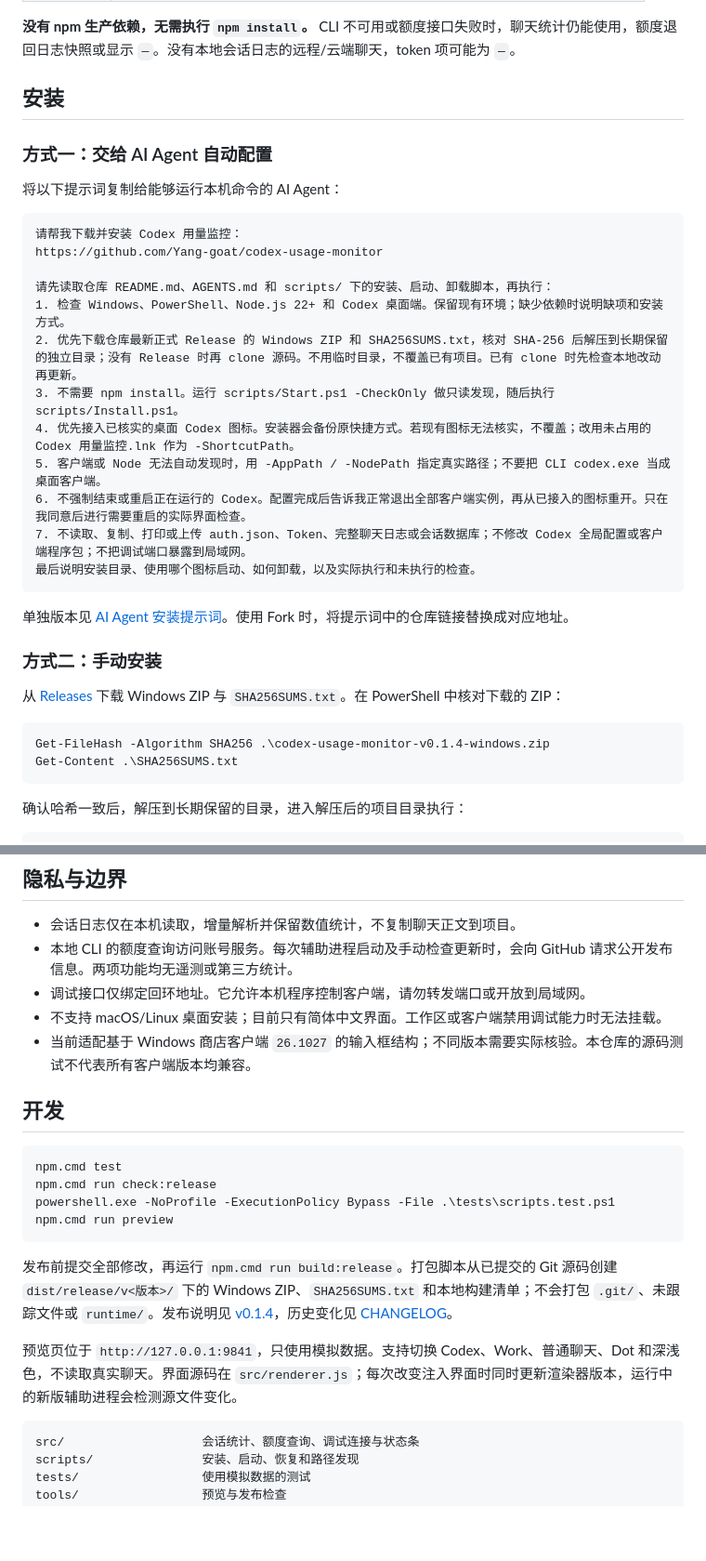
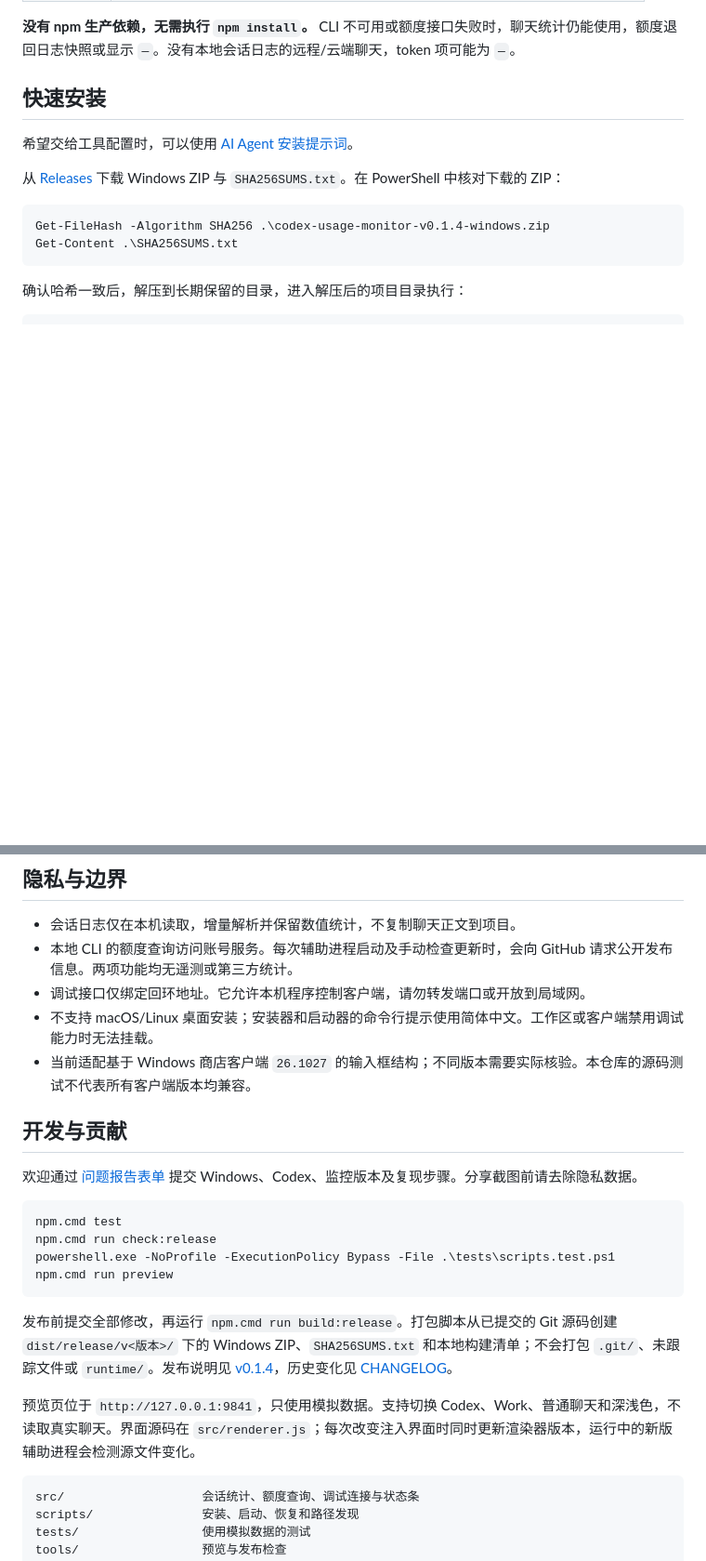
Before and after one commit to Yang-goat/codex-usage-monitor, a Markdown page: README.md, 2 parts joined by grey strips. Shown at 93% size. GitHub-like rendering; blank space fills up the shorter version.

````diff
--- a/README.md
+++ b/README.md
@@ -43,30 +36,9 @@
 
 **没有 npm 生产依赖，无需执行 `npm install`。** CLI 不可用或额度接口失败时，聊天统计仍能使用，额度退回日志快照或显示 `—`。没有本地会话日志的远程/云端聊天，token 项可能为 `—`。
 
-## 安装
+## 快速安装
 
-### 方式一：交给 AI Agent 自动配置
-
-将以下提示词复制给能够运行本机命令的 AI Agent：
-
-```text
-请帮我下载并安装 Codex 用量监控：
-https://github.com/Yang-goat/codex-usage-monitor
-
-请先读取仓库 README.md、AGENTS.md 和 scripts/ 下的安装、启动、卸载脚本，再执行：
-1. 检查 Windows、PowerShell、Node.js 22+ 和 Codex 桌面端。保留现有环境；缺少依赖时说明缺项和安装方式。
-2. 优先下载仓库最新正式 Release 的 Windows ZIP 和 SHA256SUMS.txt，核对 SHA-256 后解压到长期保留的独立目录；没有 Release 时再 clone 源码。不用临时目录，不覆盖已有项目。已有 clone 时先检查本地改动再更新。
-3. 不需要 npm install。运行 scripts/Start.ps1 -CheckOnly 做只读发现，随后执行 scripts/Install.ps1。
-4. 优先接入已核实的桌面 Codex 图标。安装器会备份原快捷方式。若现有图标无法核实，不覆盖；改用未占用的 Codex 用量监控.lnk 作为 -ShortcutPath。
-5. 客户端或 Node 无法自动发现时，用 -AppPath / -NodePath 指定真实路径；不要把 CLI codex.exe 当成桌面客户端。
-6. 不强制结束或重启正在运行的 Codex。配置完成后告诉我正常退出全部客户端实例，再从已接入的图标重开。只在我同意后进行需要重启的实际界面检查。
-7. 不读取、复制、打印或上传 auth.json、Token、完整聊天日志或会话数据库；不修改 Codex 全局配置或客户端程序包；不把调试端口暴露到局域网。
-最后说明安装目录、使用哪个图标启动、如何卸载，以及实际执行和未执行的检查。
-```
-
-单独版本见 [AI Agent 安装提示词](docs/AI_AGENT_SETUP.md)。使用 Fork 时，将提示词中的仓库链接替换成对应地址。
-
-### 方式二：手动安装
+希望交给工具配置时，可以使用 [AI Agent 安装提示词](docs/AI_AGENT_SETUP.md)。
 
 从 [Releases](https://github.com/Yang-goat/codex-usage-monitor/releases/latest) 下载 Windows ZIP 与 `SHA256SUMS.txt`。在 PowerShell 中核对下载的 ZIP：
 
@@ -181,10 +154,12 @@ powershell.exe -NoProfile -ExecutionPolicy Bypass -File .\scripts\Uninstall.ps1
 - 会话日志仅在本机读取，增量解析并保留数值统计，不复制聊天正文到项目。
 - 本地 CLI 的额度查询访问账号服务。每次辅助进程启动及手动检查更新时，会向 GitHub 请求公开发布信息。两项功能均无遥测或第三方统计。
 - 调试接口仅绑定回环地址。它允许本机程序控制客户端，请勿转发端口或开放到局域网。
-- 不支持 macOS/Linux 桌面安装；目前只有简体中文界面。工作区或客户端禁用调试能力时无法挂载。
+- 不支持 macOS/Linux 桌面安装；安装器和启动器的命令行提示使用简体中文。工作区或客户端禁用调试能力时无法挂载。
 - 当前适配基于 Windows 商店客户端 `26.1027` 的输入框结构；不同版本需要实际核验。本仓库的源码测试不代表所有客户端版本均兼容。
 
-## 开发
+## 开发与贡献
+
+欢迎通过 [问题报告表单](https://github.com/Yang-goat/codex-usage-monitor/issues/new/choose) 提交 Windows、Codex、监控版本及复现步骤。分享截图前请去除隐私数据。
 
 ```powershell
 npm.cmd test
@@ -195,7 +170,7 @@ npm.cmd run preview
 
 发布前提交全部修改，再运行 `npm.cmd run build:release`。打包脚本从已提交的 Git 源码创建 `dist/release/v<版本>/` 下的 Windows ZIP、`SHA256SUMS.txt` 和本地构建清单；不会打包 `.git/`、未跟踪文件或 `runtime/`。发布说明见 [v0.1.4](docs/releases/v0.1.4.md)，历史变化见 [CHANGELOG](CHANGELOG.md)。
 
-预览页位于 `http://127.0.0.1:9841`，只使用模拟数据。支持切换 Codex、Work、普通聊天、Dot 和深浅色，不读取真实聊天。界面源码在 `src/renderer.js`；每次改变注入界面时同时更新渲染器版本，运行中的新版辅助进程会检测源文件变化。
+预览页位于 `http://127.0.0.1:9841`，只使用模拟数据。支持切换 Codex、Work、普通聊天和深浅色，不读取真实聊天。界面源码在 `src/renderer.js`；每次改变注入界面时同时更新渲染器版本，运行中的新版辅助进程会检测源文件变化。
 
 ```text
 src/                   会话统计、额度查询、调试连接与状态条
````
Also changed, not shown: other parts of README.md (+18 -24 lines), AGENTS.md (+1 -1 lines), README.en.md (added, +96 -0 lines), docs/images/settings-en.png (added), docs/images/settings-zh.png (added), 6 other files.
